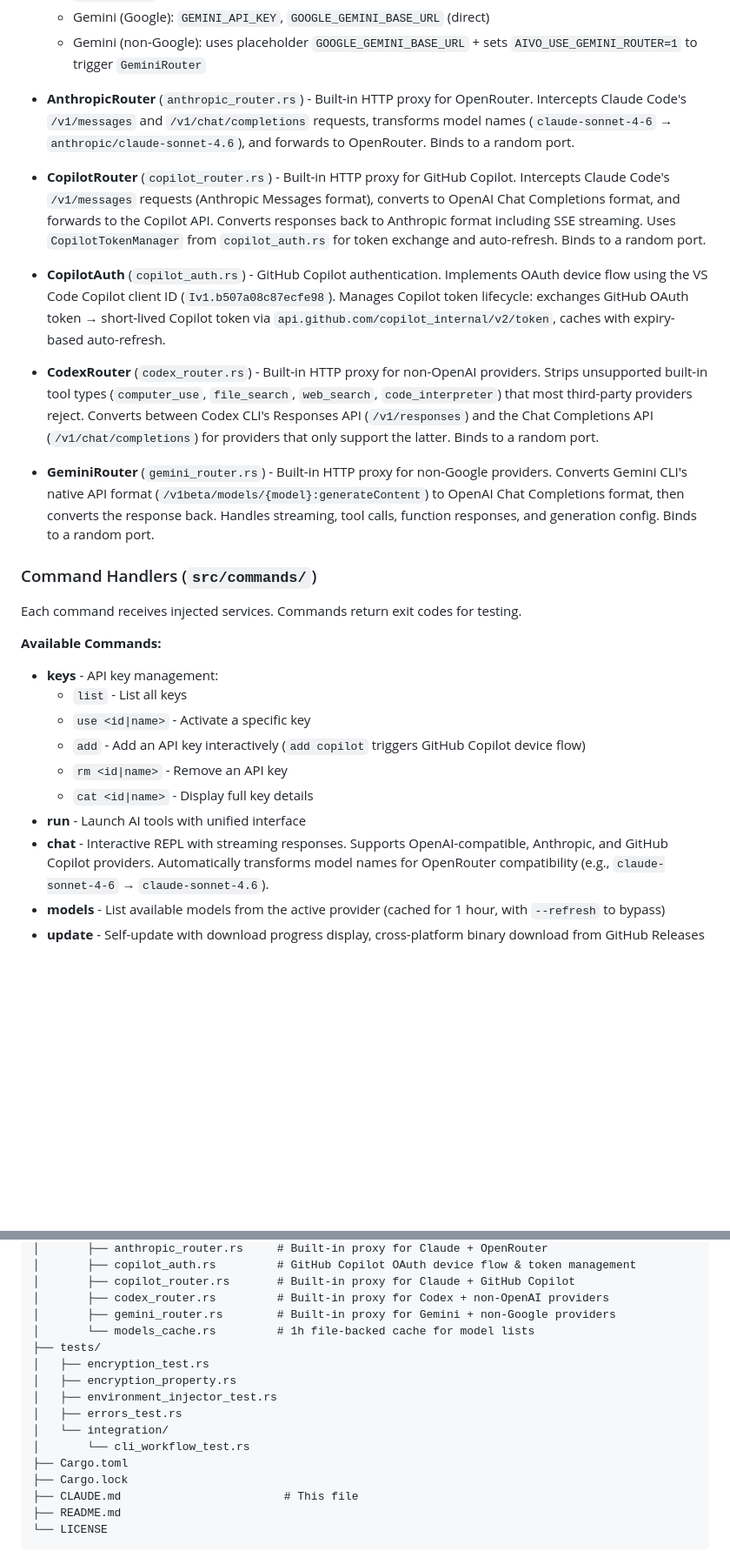
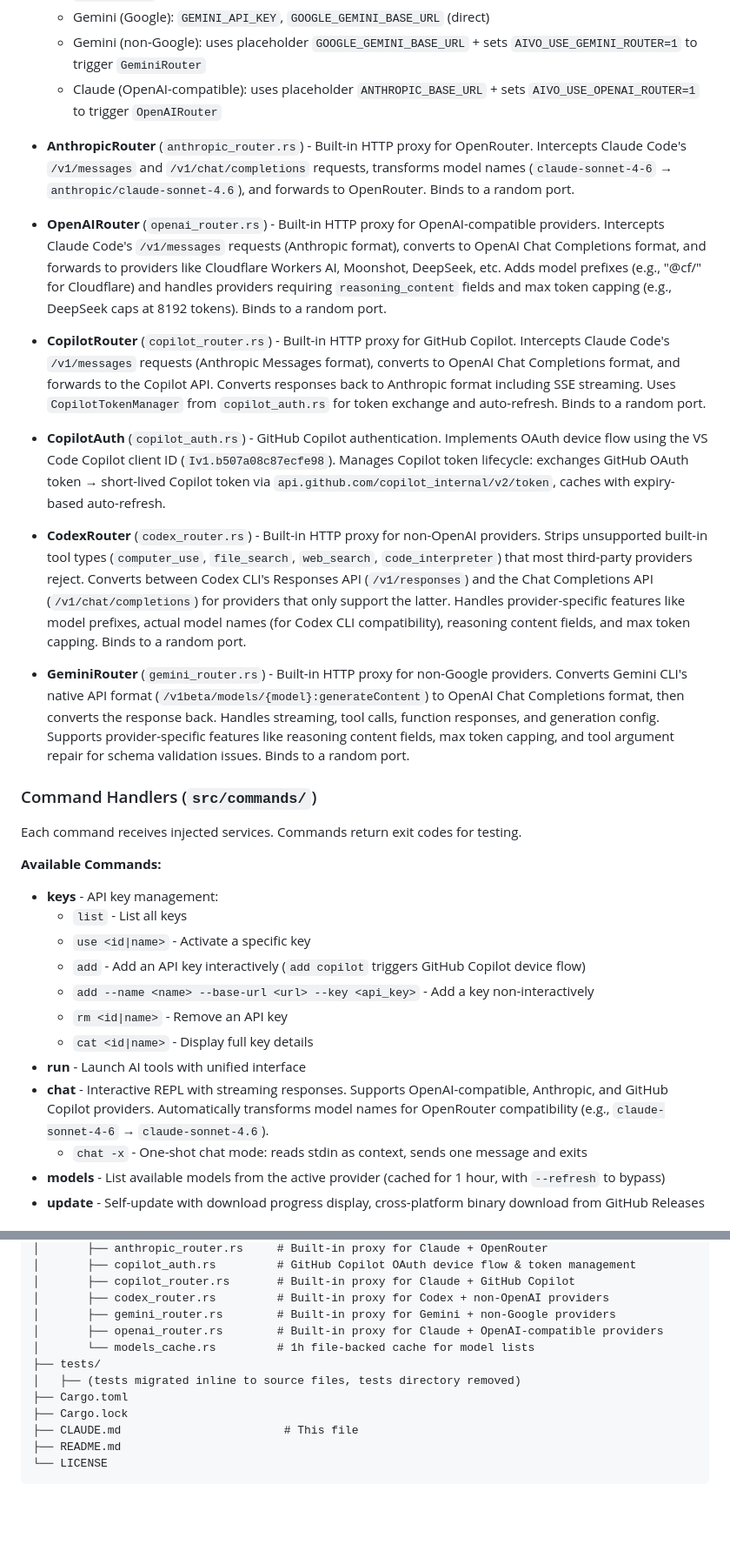
Before and after one commit to lguzzon-scratchbook/aivo, a Markdown page: CLAUDE.md, 2 parts joined by grey strips. Shown at 87% size. Rendered like a GitHub page; blank space fills up the shorter version.

Commit message:
docs: update CLAUDE.md with recent features and router changes
- Add OpenAIRouter documentation for OpenAI-compatible providers
- Document non-interactive key addition flags (--name, --base-url, --key)
- Add one-shot chat mode (-x) documentation
- Update router architecture to include OpenAIRouter
- Enhance router descriptions with provider compatibility features
- Update project structure and test coverage notes
- Expand project overview with supported provider list

Co-Authored-By: Claude Opus 4.6 <noreply@anthropic.com>

```diff
--- a/CLAUDE.md
+++ b/CLAUDE.md
@@ -82,16 +82,19 @@ SessionStore → EnvironmentInjector → AILauncher
   - Codex (non-OpenAI): uses placeholder `OPENAI_BASE_URL` + sets `AIVO_USE_CODEX_ROUTER=1` to trigger `CodexRouter`
   - Gemini (Google): `GEMINI_API_KEY`, `GOOGLE_GEMINI_BASE_URL` (direct)
   - Gemini (non-Google): uses placeholder `GOOGLE_GEMINI_BASE_URL` + sets `AIVO_USE_GEMINI_ROUTER=1` to trigger `GeminiRouter`
+  - Claude (OpenAI-compatible): uses placeholder `ANTHROPIC_BASE_URL` + sets `AIVO_USE_OPENAI_ROUTER=1` to trigger `OpenAIRouter`
 
 - **AnthropicRouter** (`anthropic_router.rs`) - Built-in HTTP proxy for OpenRouter. Intercepts Claude Code's `/v1/messages` and `/v1/chat/completions` requests, transforms model names (`claude-sonnet-4-6` → `anthropic/claude-sonnet-4.6`), and forwards to OpenRouter. Binds to a random port.
+
+- **OpenAIRouter** (`openai_router.rs`) - Built-in HTTP proxy for OpenAI-compatible providers. Intercepts Claude Code's `/v1/messages` requests (Anthropic format), converts to OpenAI Chat Completions format, and forwards to providers like Cloudflare Workers AI, Moonshot, DeepSeek, etc. Adds model prefixes (e.g., "@cf/" for Cloudflare) and handles providers requiring `reasoning_content` fields and max token capping (e.g., DeepSeek caps at 8192 tokens). Binds to a random port.
 
 - **CopilotRouter** (`copilot_router.rs`) - Built-in HTTP proxy for GitHub Copilot. Intercepts Claude Code's `/v1/messages` requests (Anthropic Messages format), converts to OpenAI Chat Completions format, and forwards to the Copilot API. Converts responses back to Anthropic format including SSE streaming. Uses `CopilotTokenManager` from `copilot_auth.rs` for token exchange and auto-refresh. Binds to a random port.
 
 - **CopilotAuth** (`copilot_auth.rs`) - GitHub Copilot authentication. Implements OAuth device flow using the VS Code Copilot client ID (`Iv1.b507a08c87ecfe98`). Manages Copilot token lifecycle: exchanges GitHub OAuth token → short-lived Copilot token via `api.github.com/copilot_internal/v2/token`, caches with expiry-based auto-refresh.
 
-- **CodexRouter** (`codex_router.rs`) - Built-in HTTP proxy for non-OpenAI providers. Strips unsupported built-in tool types (`computer_use`, `file_search`, `web_search`, `code_interpreter`) that most third-party providers reject. Converts between Codex CLI's Responses API (`/v1/responses`) and the Chat Completions API (`/v1/chat/completions`) for providers that only support the latter. Binds to a random port.
+- **CodexRouter** (`codex_router.rs`) - Built-in HTTP proxy for non-OpenAI providers. Strips unsupported built-in tool types (`computer_use`, `file_search`, `web_search`, `code_interpreter`) that most third-party providers reject. Converts between Codex CLI's Responses API (`/v1/responses`) and the Chat Completions API (`/v1/chat/completions`) for providers that only support the latter. Handles provider-specific features like model prefixes, actual model names (for Codex CLI compatibility), reasoning content fields, and max token capping. Binds to a random port.
 
-- **GeminiRouter** (`gemini_router.rs`) - Built-in HTTP proxy for non-Google providers. Converts Gemini CLI's native API format (`/v1beta/models/{model}:generateContent`) to OpenAI Chat Completions format, then converts the response back. Handles streaming, tool calls, function responses, and generation config. Binds to a random port.
+- **GeminiRouter** (`gemini_router.rs`) - Built-in HTTP proxy for non-Google providers. Converts Gemini CLI's native API format (`/v1beta/models/{model}:generateContent`) to OpenAI Chat Completions format, then converts the response back. Handles streaming, tool calls, function responses, and generation config. Supports provider-specific features like reasoning content fields, max token capping, and tool argument repair for schema validation issues. Binds to a random port.
 
 ### Command Handlers (`src/commands/`)
 
@@ -102,10 +105,12 @@ Each command receives injected services. Commands return exit codes for testing.
   - `list` - List all keys
   - `use <id|name>` - Activate a specific key
   - `add` - Add an API key interactively (`add copilot` triggers GitHub Copilot device flow)
+  - `add --name <name> --base-url <url> --key <api_key>` - Add a key non-interactively
   - `rm <id|name>` - Remove an API key
   - `cat <id|name>` - Display full key details
 - **run** - Launch AI tools with unified interface
 - **chat** - Interactive REPL with streaming responses. Supports OpenAI-compatible, Anthropic, and GitHub Copilot providers. Automatically transforms model names for OpenRouter compatibility (e.g., `claude-sonnet-4-6` → `claude-sonnet-4.6`).
+  - `chat -x` - One-shot chat mode: reads stdin as context, sends one message and exits
 - **models** - List available models from the active provider (cached for 1 hour, with `--refresh` to bypass)
 - **update** - Self-update with download progress display, cross-platform binary download from GitHub Releases
 
@@ -159,14 +164,10 @@ aivo/
 │       ├── copilot_router.rs       # Built-in proxy for Claude + GitHub Copilot
 │       ├── codex_router.rs         # Built-in proxy for Codex + non-OpenAI providers
 │       ├── gemini_router.rs        # Built-in proxy for Gemini + non-Google providers
+│       ├── openai_router.rs        # Built-in proxy for Claude + OpenAI-compatible providers
 │       └── models_cache.rs         # 1h file-backed cache for model lists
 ├── tests/
-│   ├── encryption_test.rs
-│   ├── encryption_property.rs
-│   ├── environment_injector_test.rs
-│   ├── errors_test.rs
-│   └── integration/
-│       └── cli_workflow_test.rs
+│   ├── (tests migrated inline to source files, tests directory removed)
 ├── Cargo.toml
 ├── Cargo.lock
 ├── CLAUDE.md                        # This file
```
Also changed, not shown: other parts of CLAUDE.md (+4 -3 lines).
